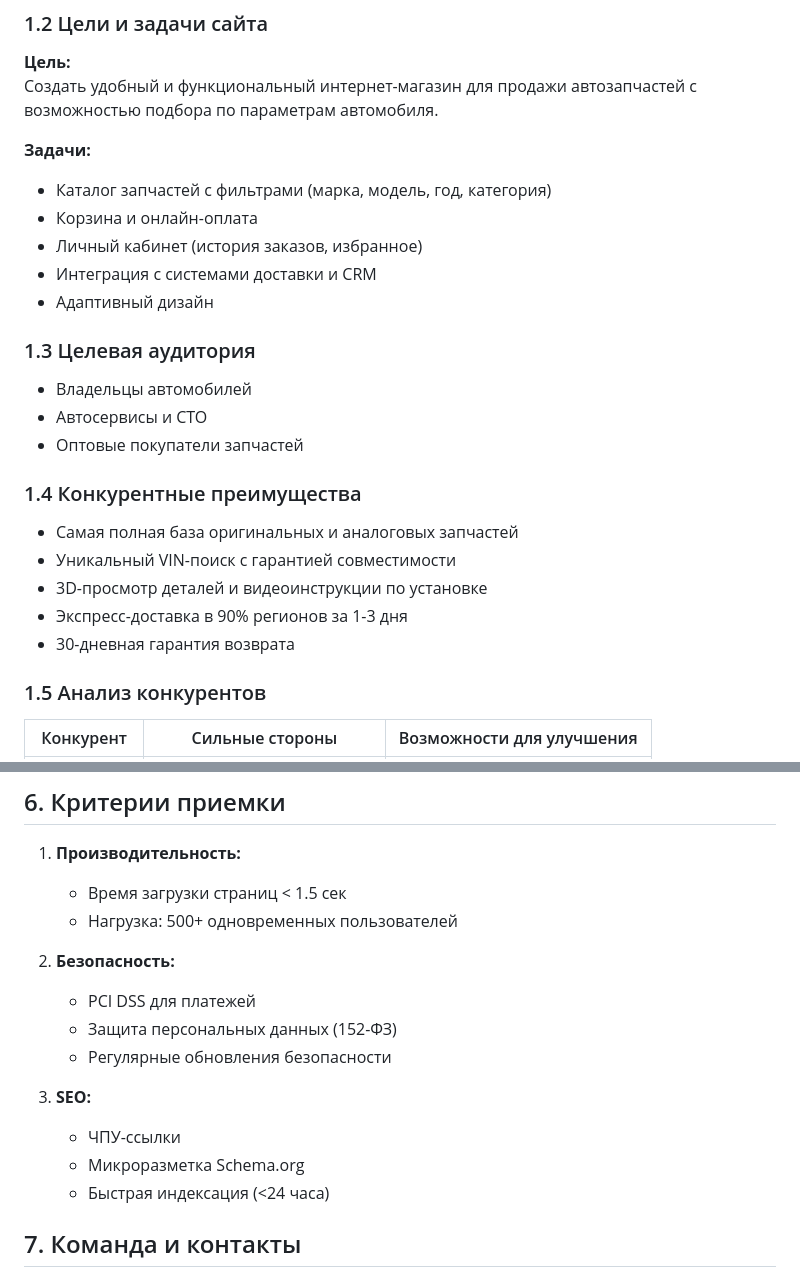
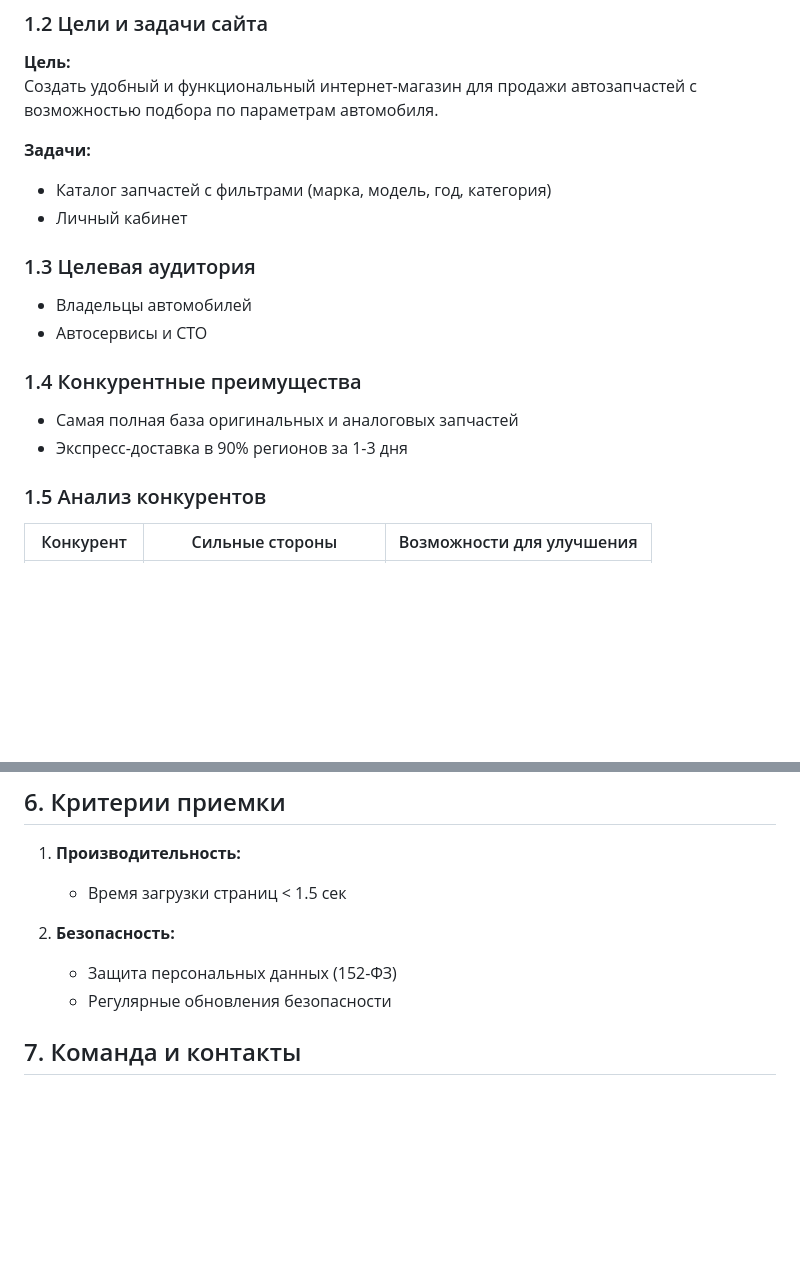
Before and after one commit to bodyanept/finallyProject, a Markdown page: max.md, 2 parts joined by grey strips. Rendered like a GitHub page; blank space fills up the shorter version.

```diff
--- a/max.md
+++ b/max.md
@@ -10,22 +10,15 @@
 
 **Задачи:**
 - Каталог запчастей с фильтрами (марка, модель, год, категория)
-- Корзина и онлайн-оплата
-- Личный кабинет (история заказов, избранное)
-- Интеграция с системами доставки и CRM
-- Адаптивный дизайн
+- Личный кабинет
 
 ### 1.3 Целевая аудитория
 - Владельцы автомобилей
 - Автосервисы и СТО
-- Оптовые покупатели запчастей
 
 ### 1.4 Конкурентные преимущества
 - Самая полная база оригинальных и аналоговых запчастей
-- Уникальный VIN-поиск с гарантией совместимости
-- 3D-просмотр деталей и видеоинструкции по установке
 - Экспресс-доставка в 90% регионов за 1-3 дня
-- 30-дневная гарантия возврата
 
 ### 1.5 Анализ конкурентов
 | Конкурент | Сильные стороны | Возможности для улучшения |
@@ -166,17 +105,10 @@
 ## 6. Критерии приемки
 1. **Производительность:**
    - Время загрузки страниц < 1.5 сек
-   - Нагрузка: 500+ одновременных пользователей
 
 2. **Безопасность:**
-   - PCI DSS для платежей
    - Защита персональных данных (152-ФЗ)
    - Регулярные обновления безопасности
-
-3. **SEO:**
-   - ЧПУ-ссылки
-   - Микроразметка Schema.org
-   - Быстрая индексация (<24 часа)
 
 ## 7. Команда и контакты
 - **Product Owner:** [Имя] | [Телефон] | [Email]
```
Also changed, not shown: other parts of max.md (+8 -62 lines).
